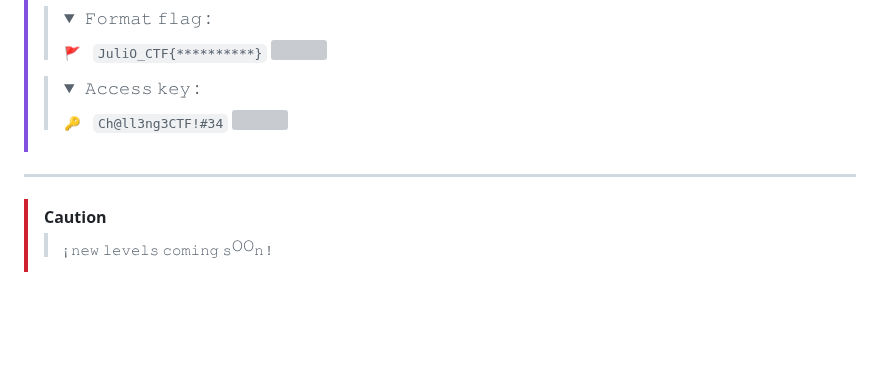
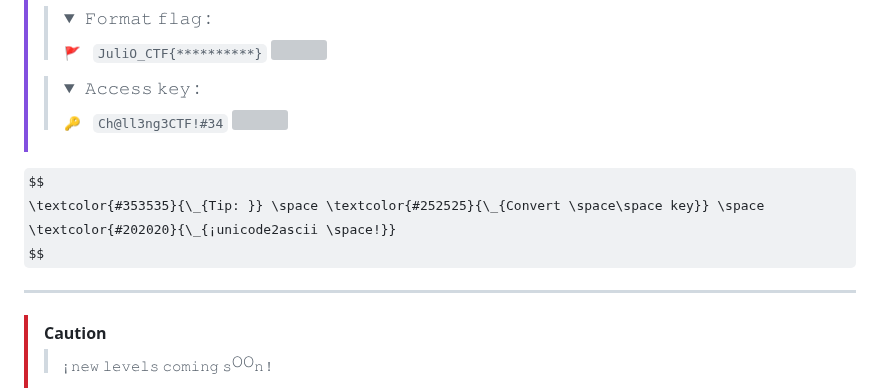
Before and after one commit to Juliocj7/FlagCaptureCj7, a Markdown page: README.md, the part around the change. Rendered like a GitHub page; folded sections open; some formulas as TeX source; blank space fills up the shorter version; grey boxes are pictures that could not be loaded.

```diff
--- a/README.md
+++ b/README.md
@@ -174,10 +174,14 @@ cd FlagCaptureCj7
 > <details>
 >  <summary>&nbsp;𝙰𝚌𝚌𝚎𝚜𝚜 𝚔𝚎𝚢 :</summary>
 >
-> <sub>🔑</sub>&nbsp;&nbsp;&nbsp;<sub>`Ch@ll3ng3CTF!#34`</sub>
+> <sub>🔑</sub>&nbsp;&nbsp;&nbsp;<sub>`𝙲𝚑@𝚕𝚕𝟹𝚗𝚐𝟹𝙲𝚃𝙵!#𝟹𝟺`</sub>
 > <a href="#--------"><img src= "https://github.com/Juliocj7/Juliocj7/blob/main/imagesgif/rainbowbar1.gif" /></a>
 > </details>
 > </blockquote>
+
+$$
+\textcolor{#353535}{\_{𝚃𝚒𝚙: }} \space \textcolor{#252525}{\_{𝙲𝚘𝚗𝚟𝚎𝚛𝚝 \space\space 𝚔𝚎𝚢}} \space \textcolor{#202020}{\_{¡𝚞𝚗𝚒𝚌𝚘𝚍𝚎𝟸𝚊𝚜𝚌𝚒𝚒 \space!}}
+$$
 
 ---
 
```
